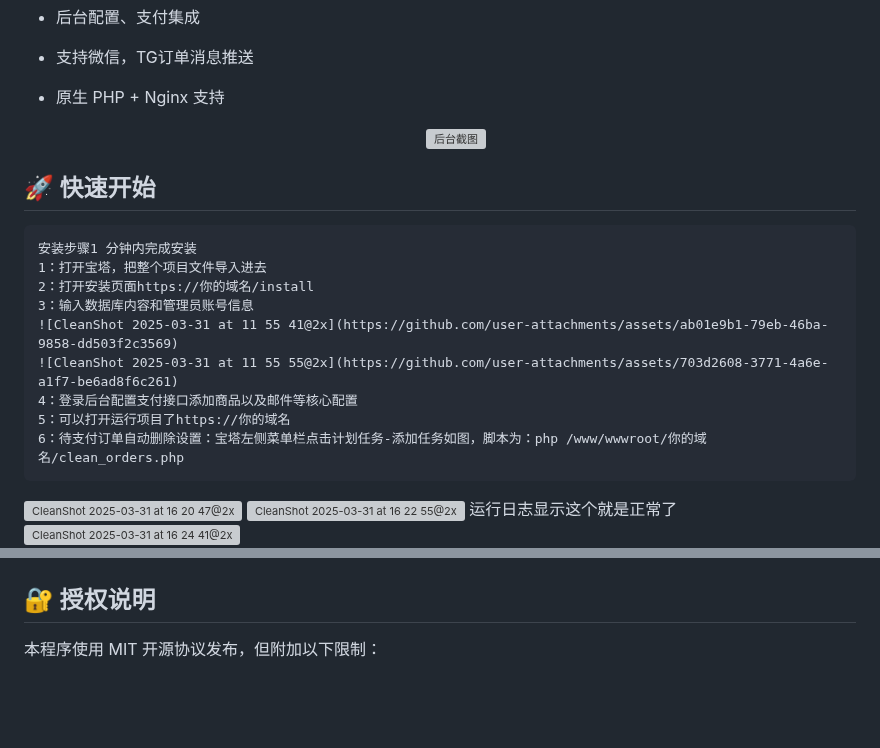
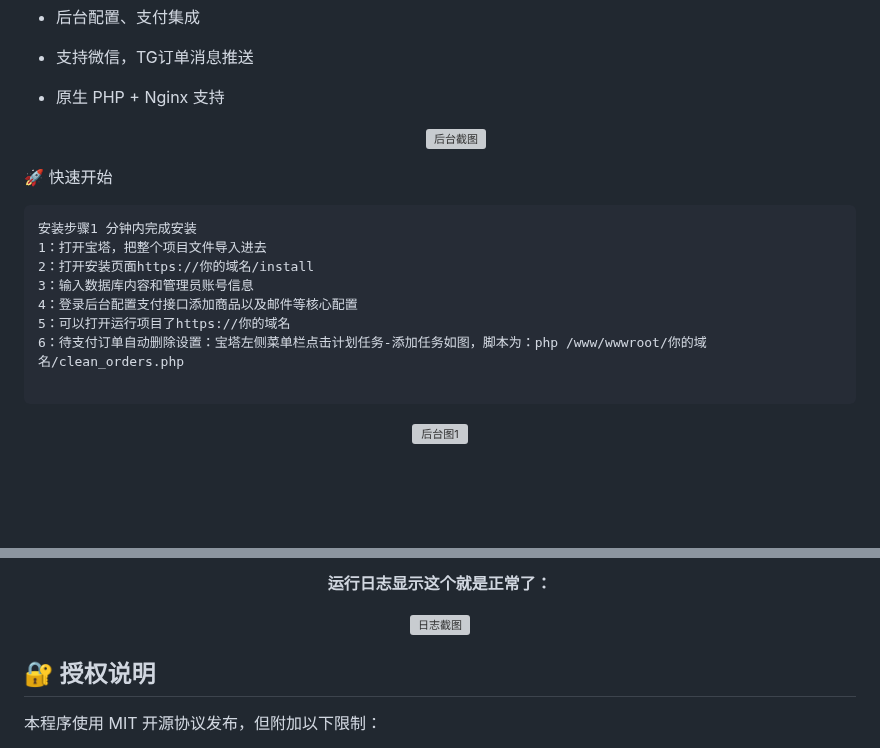
Before and after one commit to jasonpan168/ajie-shop, a Markdown page: README.md, 2 parts joined by grey strips. GitHub-like rendering; blank space fills up the shorter version; grey boxes are pictures that could not be loaded.

````diff
--- a/README.md
+++ b/README.md
@@ -36,21 +36,20 @@
   <img src="https://cdn.laikr.com//shujuku/202503311454729.png" alt="后台截图" style="max-width: 100%; border-radius: 8px;" />
 </p>
 
-## 🚀 快速开始
+🚀 快速开始
 
 ```
 安装步骤1 分钟内完成安装
 1：打开宝塔，把整个项目文件导入进去
 2：打开安装页面https://你的域名/install
 3：输入数据库内容和管理员账号信息
-![CleanShot 2025-03-31 at 11 55 41@2x](https://github.com/user-attachments/assets/ab01e9b1-79eb-46ba-9858-dd503f2c3569)
-![CleanShot 2025-03-31 at 11 55 55@2x](https://github.com/user-attachments/assets/703d2608-3771-4a6e-a1f7-be6ad8f6c261)
 4：登录后台配置支付接口添加商品以及邮件等核心配置
 5：可以打开运行项目了https://你的域名
 6：待支付订单自动删除设置：宝塔左侧菜单栏点击计划任务-添加任务如图，脚本为：php /www/wwwroot/你的域名/clean_orders.php
+
 ```
-![CleanShot 2025-03-31 at 16 20 47@2x](https://github.com/user-attachments/assets/b8932f82-d0ed-4f3c-bb8b-50f3304037e6)
-![CleanShot 2025-03-31 at 16 22 55@2x](https://github.com/user-attachments/assets/047c9f00-3bea-4a8b-8858-d31076fa3e4d)
-运行日志显示这个就是正常了
-![CleanShot 2025-03-31 at 16 24 41@2x](https://github.com/user-attachments/assets/d5a1211b-1dd3-4a1b-8fcd-de6db8f5c6b4)
+<!-- ✅ 后台截图补充1 -->
+<p align="center">
+  <img src="https://cdn.laikr.com//shujuku/202503311638888.png" alt="后台图1" style="max-width: 100%; border-radius: 8px;" />
+</p>
 
@@ -57,3 +71,12 @@
+<!-- ✅ 日志输出说明 -->
+<p align="center">
+  <strong>运行日志显示这个就是正常了：</strong>
+</p>
+
+<!-- ✅ 日志输出截图 -->
+<p align="center">
+  <img src="https://github.com/user-attachments/assets/d5a1211b-1dd3-4a1b-8fcd-de6db8f5c6b4" alt="日志截图" style="max-width: 100%; border-radius: 8px;" />
+</p>
 
 
 ## 🔐 授权说明
````
Also changed, not shown: other parts of README.md (+15 -0 lines).
